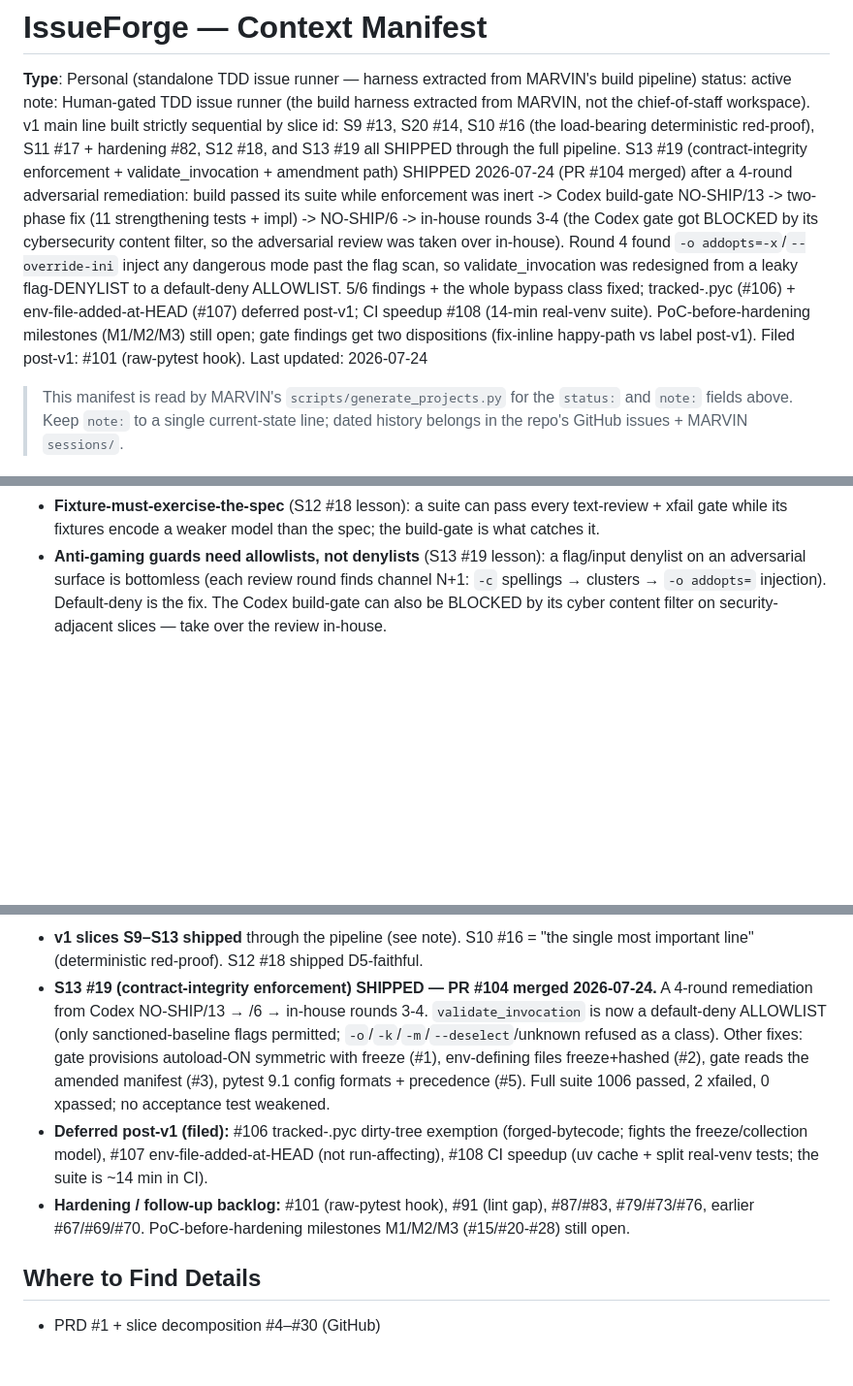
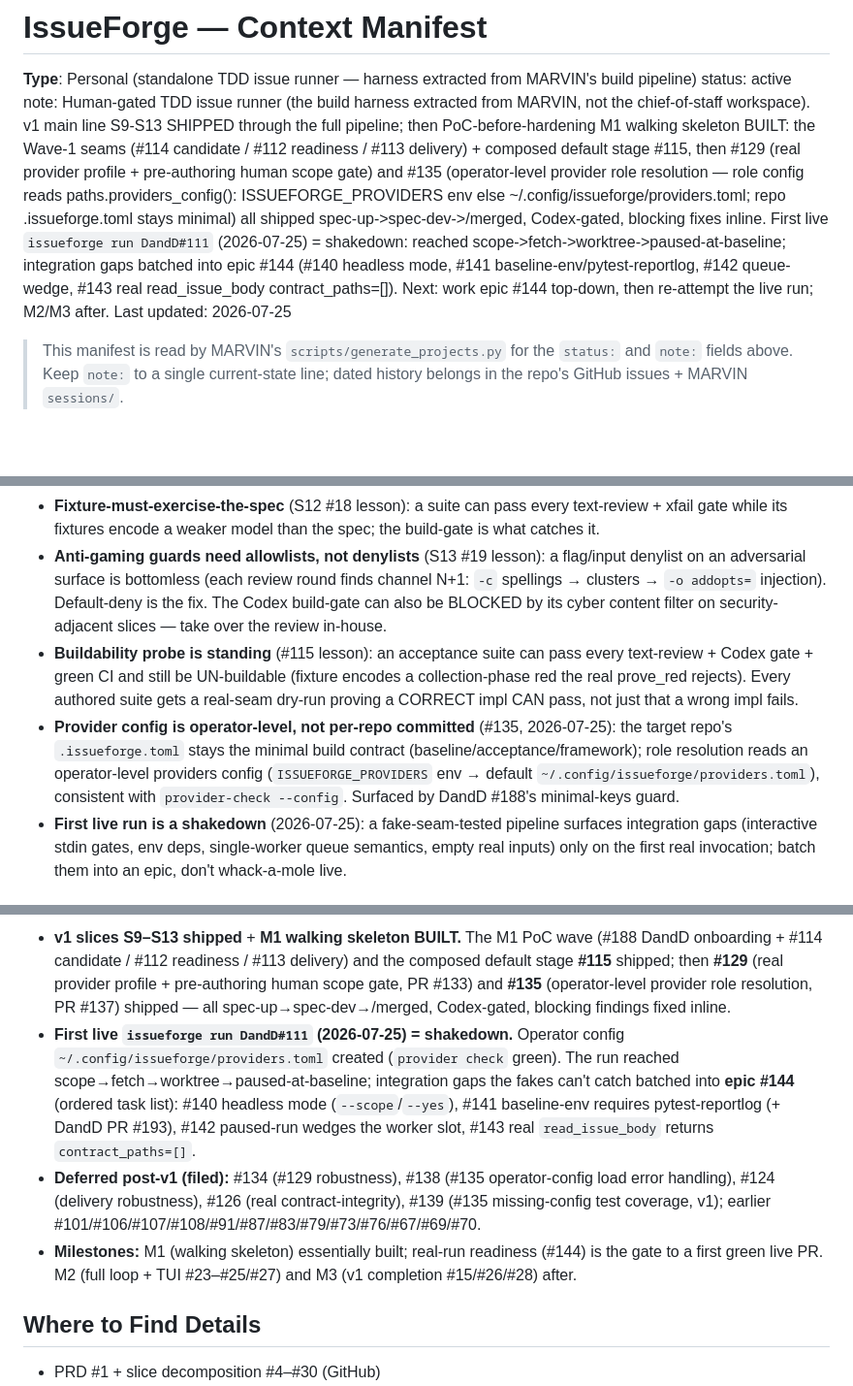
Before and after one commit to MatthewDruhl/IssueForge, a Markdown page: CONTEXT.md, 3 parts joined by grey strips. Shown at 97% size. Drawn GitHub-style; blank space fills up the shorter version.

Commit message:
docs: refresh CONTEXT.md to M1 walking-skeleton + real-run bring-up
Manifest was stale at S13 (2026-07-24). Updates note/Current Status to the
shipped M1 state: Wave-1 seams (#114/#112/#113) + composed stage #115, then
#129 (real provider profile + pre-authoring scope gate) and #135 (operator-
level provider role resolution) all shipped. Adds the first-live-run shakedown
and epic #144 (#140/#141/#142/#143). New Key Decisions: buildability probe,
provider-config-is-operator-level, first-live-run-is-a-shakedown.

Claude-Session: https://claude.ai/code/session_01U8hWSY2MJtQJW56JWrDFxH

```diff
--- a/CONTEXT.md
+++ b/CONTEXT.md
@@ -2,8 +2,8 @@
 
 **Type**: Personal (standalone TDD issue runner — harness extracted from MARVIN's build pipeline)
 status: active
-note: Human-gated TDD issue runner (the build harness extracted from MARVIN, not the chief-of-staff workspace). v1 main line built strictly sequential by slice id: S9 #13, S20 #14, S10 #16 (the load-bearing deterministic red-proof), S11 #17 + hardening #82, S12 #18, and S13 #19 all SHIPPED through the full pipeline. S13 #19 (contract-integrity enforcement + validate_invocation + amendment path) SHIPPED 2026-07-24 (PR #104 merged) after a 4-round adversarial remediation: build passed its suite while enforcement was inert -> Codex build-gate NO-SHIP/13 -> two-phase fix (11 strengthening tests + impl) -> NO-SHIP/6 -> in-house rounds 3-4 (the Codex gate got BLOCKED by its cybersecurity content filter, so the adversarial review was taken over in-house). Round 4 found `-o addopts=-x`/`--override-ini` inject any dangerous mode past the flag scan, so validate_invocation was redesigned from a leaky flag-DENYLIST to a default-deny ALLOWLIST. 5/6 findings + the whole bypass class fixed; tracked-.pyc (#106) + env-file-added-at-HEAD (#107) deferred post-v1; CI speedup #108 (14-min real-venv suite). PoC-before-hardening milestones (M1/M2/M3) still open; gate findings get two dispositions (fix-inline happy-path vs label post-v1). Filed post-v1: #101 (raw-pytest hook).
-Last updated: 2026-07-24
+note: Human-gated TDD issue runner (the build harness extracted from MARVIN, not the chief-of-staff workspace). v1 main line S9-S13 SHIPPED through the full pipeline; then PoC-before-hardening M1 walking skeleton BUILT: the Wave-1 seams (#114 candidate / #112 readiness / #113 delivery) + composed default stage #115, then #129 (real provider profile + pre-authoring human scope gate) and #135 (operator-level provider role resolution — role config reads paths.providers_config(): ISSUEFORGE_PROVIDERS env else ~/.config/issueforge/providers.toml; repo .issueforge.toml stays minimal) all shipped spec-up->spec-dev->/merged, Codex-gated, blocking fixes inline. First live `issueforge run DandD#111` (2026-07-25) = shakedown: reached scope->fetch->worktree->paused-at-baseline; integration gaps batched into epic #144 (#140 headless mode, #141 baseline-env/pytest-reportlog, #142 queue-wedge, #143 real read_issue_body contract_paths=[]). Next: work epic #144 top-down, then re-attempt the live run; M2/M3 after.
+Last updated: 2026-07-25
 
 > This manifest is read by MARVIN's `scripts/generate_projects.py` for the
 > `status:` and `note:` fields above. Keep `note:` to a single current-state
@@ -38,4 +38,7 @@ orchestration is reusable outside the chief-of-staff workspace.
 - **PENDING convention** = pytest `xfail(strict=True)`; acceptance suites committed PENDING on main before the build slice.
 - **Fixture-must-exercise-the-spec** (S12 #18 lesson): a suite can pass every text-review + xfail gate while its fixtures encode a weaker model than the spec; the build-gate is what catches it.
 - **Anti-gaming guards need allowlists, not denylists** (S13 #19 lesson): a flag/input denylist on an adversarial surface is bottomless (each review round finds channel N+1: `-c` spellings → clusters → `-o addopts=` injection). Default-deny is the fix. The Codex build-gate can also be BLOCKED by its cyber content filter on security-adjacent slices — take over the review in-house.
+- **Buildability probe is standing** (#115 lesson): an acceptance suite can pass every text-review + Codex gate + green CI and still be UN-buildable (fixture encodes a collection-phase red the real prove_red rejects). Every authored suite gets a real-seam dry-run proving a CORRECT impl CAN pass, not just that a wrong impl fails.
+- **Provider config is operator-level, not per-repo committed** (#135, 2026-07-25): the target repo's `.issueforge.toml` stays the minimal build contract (baseline/acceptance/framework); role resolution reads an operator-level providers config (`ISSUEFORGE_PROVIDERS` env → default `~/.config/issueforge/providers.toml`), consistent with `provider-check --config`. Surfaced by DandD #188's minimal-keys guard.
+- **First live run is a shakedown** (2026-07-25): a fake-seam-tested pipeline surfaces integration gaps (interactive stdin gates, env deps, single-worker queue semantics, empty real inputs) only on the first real invocation; batch them into an epic, don't whack-a-mole live.
 
@@ -43,8 +46,8 @@ orchestration is reusable outside the chief-of-staff workspace.
 
-- **v1 slices S9–S13 shipped** through the pipeline (see note). S10 #16 = "the single most important line" (deterministic red-proof). S12 #18 shipped D5-faithful.
-- **S13 #19 (contract-integrity enforcement) SHIPPED — PR #104 merged 2026-07-24.** A 4-round remediation from Codex NO-SHIP/13 → /6 → in-house rounds 3-4. `validate_invocation` is now a default-deny ALLOWLIST (only sanctioned-baseline flags permitted; `-o`/`-k`/`-m`/`--deselect`/unknown refused as a class). Other fixes: gate provisions autoload-ON symmetric with freeze (#1), env-defining files freeze+hashed (#2), gate reads the amended manifest (#3), pytest 9.1 config formats + precedence (#5). Full suite 1006 passed, 2 xfailed, 0 xpassed; no acceptance test weakened.
-- **Deferred post-v1 (filed):** #106 tracked-.pyc dirty-tree exemption (forged-bytecode; fights the freeze/collection model), #107 env-file-added-at-HEAD (not run-affecting), #108 CI speedup (uv cache + split real-venv tests; the suite is ~14 min in CI).
-- **Hardening / follow-up backlog:** #101 (raw-pytest hook), #91 (lint gap), #87/#83, #79/#73/#76, earlier #67/#69/#70. PoC-before-hardening milestones M1/M2/M3 (#15/#20-#28) still open.
+- **v1 slices S9–S13 shipped** + **M1 walking skeleton BUILT.** The M1 PoC wave (#188 DandD onboarding + #114 candidate / #112 readiness / #113 delivery) and the composed default stage **#115** shipped; then **#129** (real provider profile + pre-authoring human scope gate, PR #133) and **#135** (operator-level provider role resolution, PR #137) shipped — all spec-up→spec-dev→/merged, Codex-gated, blocking findings fixed inline.
+- **First live `issueforge run DandD#111` (2026-07-25) = shakedown.** Operator config `~/.config/issueforge/providers.toml` created (`provider check` green). The run reached scope→fetch→worktree→paused-at-baseline; integration gaps the fakes can't catch batched into **epic #144** (ordered task list): #140 headless mode (`--scope`/`--yes`), #141 baseline-env requires pytest-reportlog (+ DandD PR #193), #142 paused-run wedges the worker slot, #143 real `read_issue_body` returns `contract_paths=[]`.
+- **Deferred post-v1 (filed):** #134 (#129 robustness), #138 (#135 operator-config load error handling), #124 (delivery robustness), #126 (real contract-integrity), #139 (#135 missing-config test coverage, v1); earlier #101/#106/#107/#108/#91/#87/#83/#79/#73/#76/#67/#69/#70.
+- **Milestones:** M1 (walking skeleton) essentially built; real-run readiness (#144) is the gate to a first green live PR. M2 (full loop + TUI #23–#25/#27) and M3 (v1 completion #15/#26/#28) after.
 
 ## Where to Find Details
 
```
Also changed, not shown: other parts of CONTEXT.md (+1 -1 lines).
